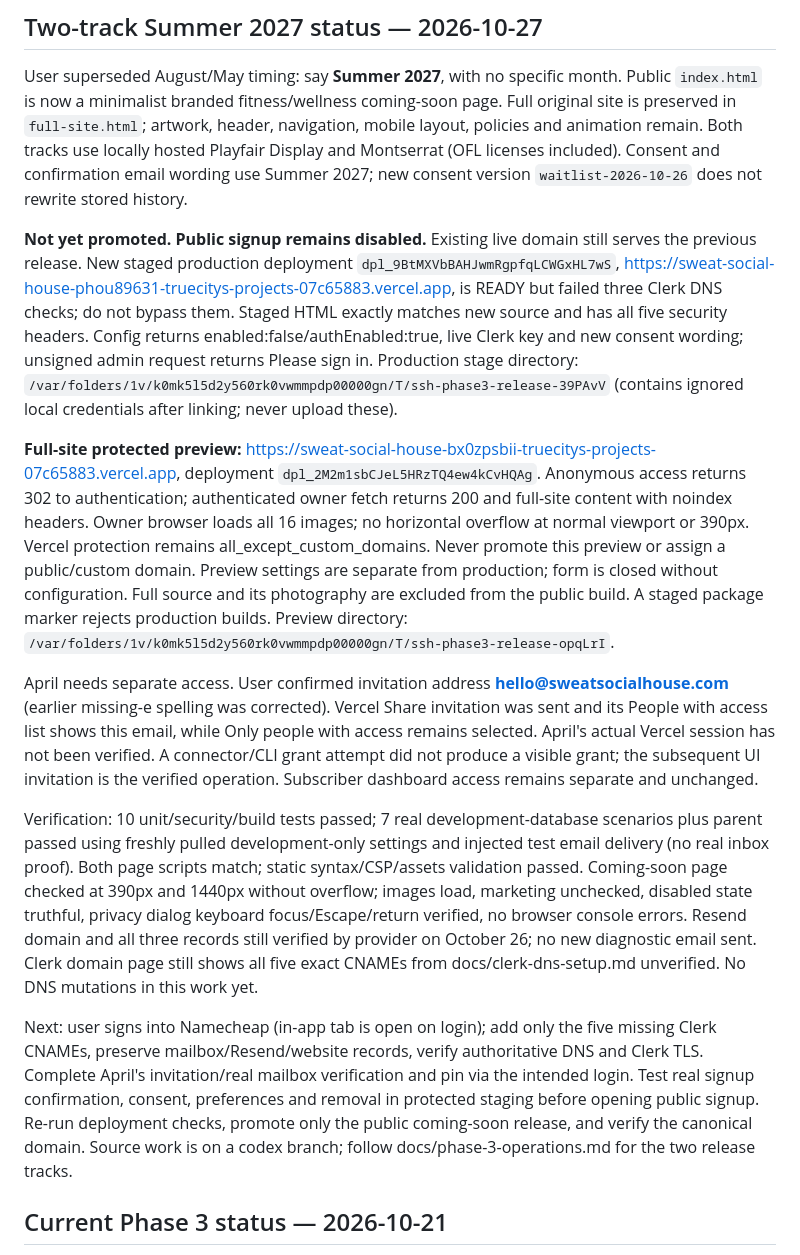
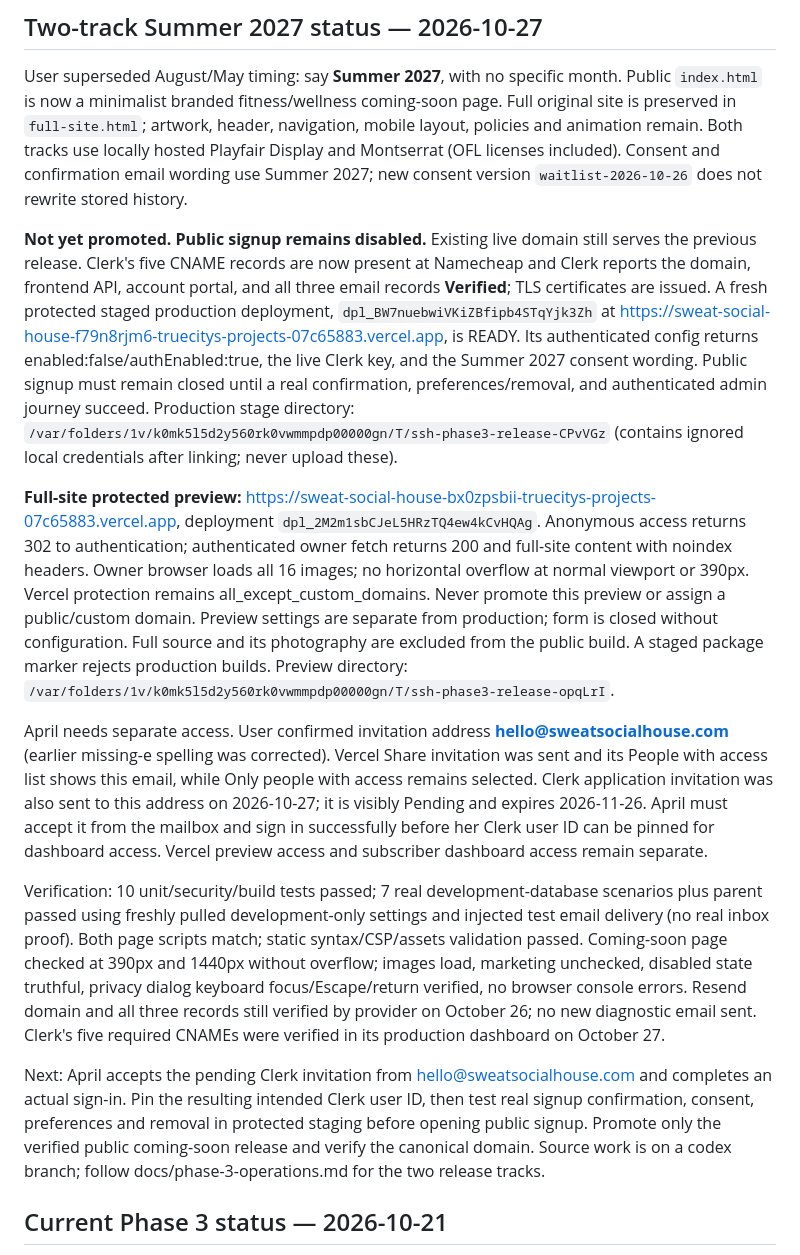
Before and after one commit to truecity/sweat-social-house, a Markdown page: HANDOFF.md, the part around the change. Drawn GitHub-style.

Commit message:
Record Clerk DNS and invitation status

```diff
--- a/HANDOFF.md
+++ b/HANDOFF.md
@@ -4,15 +4,15 @@
 
 User superseded August/May timing: say **Summer 2027**, with no specific month. Public `index.html` is now a minimalist branded fitness/wellness coming-soon page. Full original site is preserved in `full-site.html`; artwork, header, navigation, mobile layout, policies and animation remain. Both tracks use locally hosted Playfair Display and Montserrat (OFL licenses included). Consent and confirmation email wording use Summer 2027; new consent version `waitlist-2026-10-26` does not rewrite stored history.
 
-**Not yet promoted. Public signup remains disabled.** Existing live domain still serves the previous release. New staged production deployment `dpl_9BtMXVbBAHJwmRgpfqLCWGxHL7wS`, https://sweat-social-house-phou89631-truecitys-projects-07c65883.vercel.app, is READY but failed three Clerk DNS checks; do not bypass them. Staged HTML exactly matches new source and has all five security headers. Config returns enabled:false/authEnabled:true, live Clerk key and new consent wording; unsigned admin request returns Please sign in. Production stage directory: `/var/folders/1v/k0mk5l5d2y560rk0vwmmpdp00000gn/T/ssh-phase3-release-39PAvV` (contains ignored local credentials after linking; never upload these).
+**Not yet promoted. Public signup remains disabled.** Existing live domain still serves the previous release. Clerk's five CNAME records are now present at Namecheap and Clerk reports the domain, frontend API, account portal, and all three email records **Verified**; TLS certificates are issued. A fresh protected staged production deployment, `dpl_BW7nuebwiVKiZBfipb4STqYjk3Zh` at https://sweat-social-house-f79n8rjm6-truecitys-projects-07c65883.vercel.app, is READY. Its authenticated config returns enabled:false/authEnabled:true, the live Clerk key, and the Summer 2027 consent wording. Public signup must remain closed until a real confirmation, preferences/removal, and authenticated admin journey succeed. Production stage directory: `/var/folders/1v/k0mk5l5d2y560rk0vwmmpdp00000gn/T/ssh-phase3-release-CPvVGz` (contains ignored local credentials after linking; never upload these).
 
 **Full-site protected preview:** https://sweat-social-house-bx0zpsbii-truecitys-projects-07c65883.vercel.app, deployment `dpl_2M2m1sbCJeL5HRzTQ4ew4kCvHQAg`. Anonymous access returns 302 to authentication; authenticated owner fetch returns 200 and full-site content with noindex headers. Owner browser loads all 16 images; no horizontal overflow at normal viewport or 390px. Vercel protection remains all_except_custom_domains. Never promote this preview or assign a public/custom domain. Preview settings are separate from production; form is closed without configuration. Full source and its photography are excluded from the public build. A staged package marker rejects production builds. Preview directory: `/var/folders/1v/k0mk5l5d2y560rk0vwmmpdp00000gn/T/ssh-phase3-release-opqLrI`.
 
-April needs separate access. User confirmed invitation address **hello@sweatsocialhouse.com** (earlier missing-e spelling was corrected). Vercel Share invitation was sent and its People with access list shows this email, while Only people with access remains selected. April's actual Vercel session has not been verified. A connector/CLI grant attempt did not produce a visible grant; the subsequent UI invitation is the verified operation. Subscriber dashboard access remains separate and unchanged.
+April needs separate access. User confirmed invitation address **hello@sweatsocialhouse.com** (earlier missing-e spelling was corrected). Vercel Share invitation was sent and its People with access list shows this email, while Only people with access remains selected. Clerk application invitation was also sent to this address on 2026-10-27; it is visibly Pending and expires 2026-11-26. April must accept it from the mailbox and sign in successfully before her Clerk user ID can be pinned for dashboard access. Vercel preview access and subscriber dashboard access remain separate.
 
-Verification: 10 unit/security/build tests passed; 7 real development-database scenarios plus parent passed using freshly pulled development-only settings and injected test email delivery (no real inbox proof). Both page scripts match; static syntax/CSP/assets validation passed. Coming-soon page checked at 390px and 1440px without overflow; images load, marketing unchecked, disabled state truthful, privacy dialog keyboard focus/Escape/return verified, no browser console errors. Resend domain and all three records still verified by provider on October 26; no new diagnostic email sent. Clerk domain page still shows all five exact CNAMEs from docs/clerk-dns-setup.md unverified. No DNS mutations in this work yet.
+Verification: 10 unit/security/build tests passed; 7 real development-database scenarios plus parent passed using freshly pulled development-only settings and injected test email delivery (no real inbox proof). Both page scripts match; static syntax/CSP/assets validation passed. Coming-soon page checked at 390px and 1440px without overflow; images load, marketing unchecked, disabled state truthful, privacy dialog keyboard focus/Escape/return verified, no browser console errors. Resend domain and all three records still verified by provider on October 26; no new diagnostic email sent. Clerk's five required CNAMEs were verified in its production dashboard on October 27.
 
-Next: user signs into Namecheap (in-app tab is open on login); add only the five missing Clerk CNAMEs, preserve mailbox/Resend/website records, verify authoritative DNS and Clerk TLS. Complete April's invitation/real mailbox verification and pin via the intended login. Test real signup confirmation, consent, preferences and removal in protected staging before opening public signup. Re-run deployment checks, promote only the public coming-soon release, and verify the canonical domain. Source work is on a codex branch; follow docs/phase-3-operations.md for the two release tracks.
+Next: April accepts the pending Clerk invitation from hello@sweatsocialhouse.com and completes an actual sign-in. Pin the resulting intended Clerk user ID, then test real signup confirmation, consent, preferences and removal in protected staging before opening public signup. Promote only the verified public coming-soon release and verify the canonical domain. Source work is on a codex branch; follow docs/phase-3-operations.md for the two release tracks.
 
 ## Current Phase 3 status — 2026-10-21
 
```
